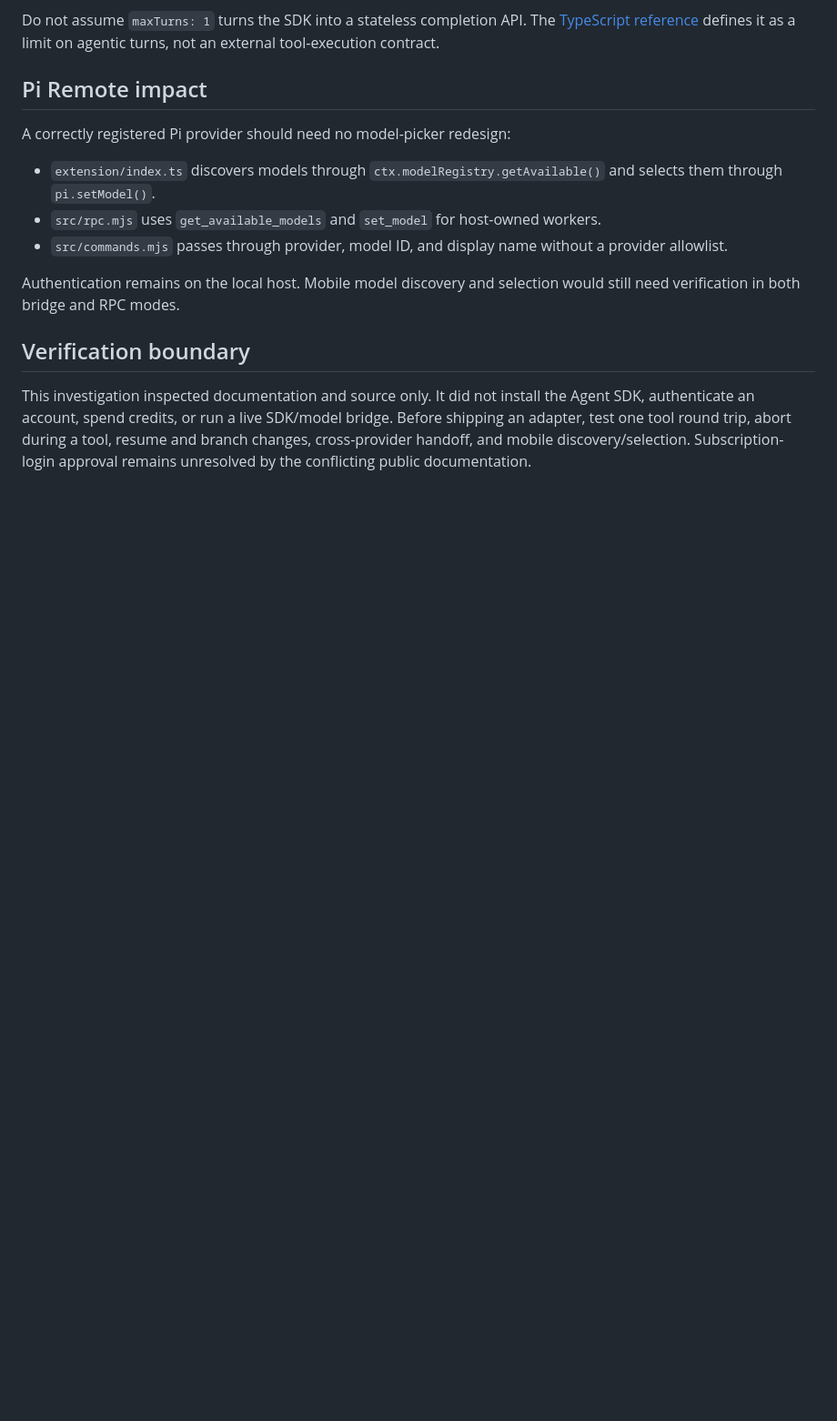
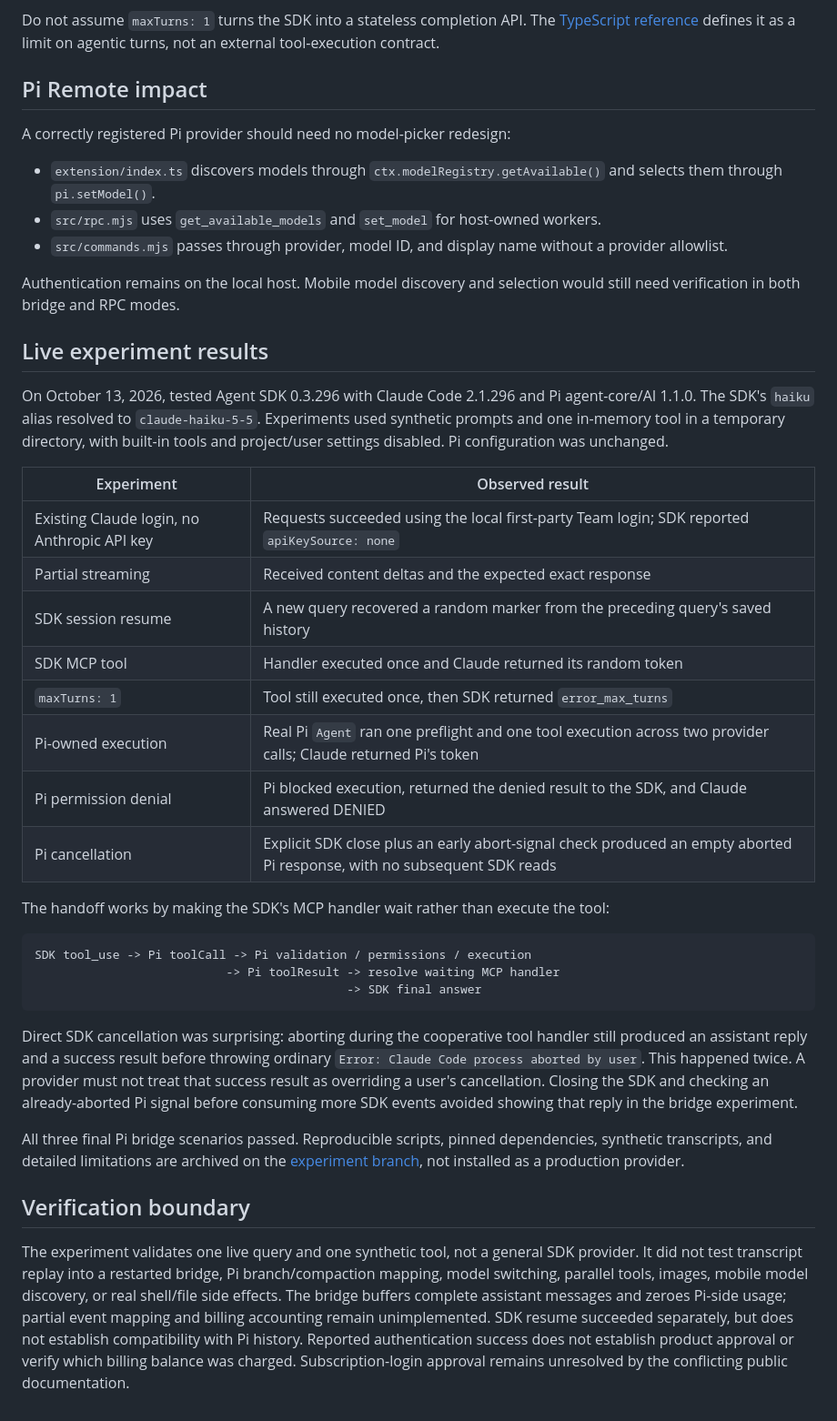
Before and after one commit to peterlimg/pi-remote, a Markdown page: docs/research/claude-agent-sdk.md, the part around one of its changes. Shown at 91% size. Rendered like a GitHub page; blank space fills up the shorter version.

Commit message:
Record live Claude SDK and Pi handoff findings

````diff
--- a/docs/research/claude-agent-sdk.md
+++ b/docs/research/claude-agent-sdk.md
@@ -75,6 +77,33 @@ A correctly registered Pi provider should need no model-picker redesign:
 
 Authentication remains on the local host. Mobile model discovery and selection would still need verification in both bridge and RPC modes.
 
+## Live experiment results
+
+On October 13, 2026, tested Agent SDK 0.3.296 with Claude Code 2.1.296 and Pi agent-core/AI 1.1.0. The SDK's `haiku` alias resolved to `claude-haiku-5-5`. Experiments used synthetic prompts and one in-memory tool in a temporary directory, with built-in tools and project/user settings disabled. Pi configuration was unchanged.
+
+| Experiment | Observed result |
+| --- | --- |
+| Existing Claude login, no Anthropic API key | Requests succeeded using the local first-party Team login; SDK reported `apiKeySource: none` |
+| Partial streaming | Received content deltas and the expected exact response |
+| SDK session resume | A new query recovered a random marker from the preceding query's saved history |
+| SDK MCP tool | Handler executed once and Claude returned its random token |
+| `maxTurns: 1` | Tool still executed once, then SDK returned `error_max_turns` |
+| Pi-owned execution | Real Pi `Agent` ran one preflight and one tool execution across two provider calls; Claude returned Pi's token |
+| Pi permission denial | Pi blocked execution, returned the denied result to the SDK, and Claude answered DENIED |
+| Pi cancellation | Explicit SDK close plus an early abort-signal check produced an empty aborted Pi response, with no subsequent SDK reads |
+
+The handoff works by making the SDK's MCP handler wait rather than execute the tool:
+
+```text
+SDK tool_use -> Pi toolCall -> Pi validation / permissions / execution
+                           -> Pi toolResult -> resolve waiting MCP handler
+                                            -> SDK final answer
+```
+
+Direct SDK cancellation was surprising: aborting during the cooperative tool handler still produced an assistant reply and a success result before throwing ordinary `Error: Claude Code process aborted by user`. This happened twice. A provider must not treat that success result as overriding a user's cancellation. Closing the SDK and checking an already-aborted Pi signal before consuming more SDK events avoided showing that reply in the bridge experiment.
+
+All three final Pi bridge scenarios passed. Reproducible scripts, pinned dependencies, synthetic transcripts, and detailed limitations are archived on the [experiment branch](https://github.com/peterlimg/pi-remote/tree/328a4fe/experiments/claude-agent-sdk), not installed as a production provider.
+
 ## Verification boundary
 
-This investigation inspected documentation and source only. It did not install the Agent SDK, authenticate an account, spend credits, or run a live SDK/model bridge. Before shipping an adapter, test one tool round trip, abort during a tool, resume and branch changes, cross-provider handoff, and mobile discovery/selection. Subscription-login approval remains unresolved by the conflicting public documentation.
+The experiment validates one live query and one synthetic tool, not a general SDK provider. It did not test transcript replay into a restarted bridge, Pi branch/compaction mapping, model switching, parallel tools, images, mobile model discovery, or real shell/file side effects. The bridge buffers complete assistant messages and zeroes Pi-side usage; partial event mapping and billing accounting remain unimplemented. SDK resume succeeded separately, but does not establish compatibility with Pi history. Reported authentication success does not establish product approval or verify which billing balance was charged. Subscription-login approval remains unresolved by the conflicting public documentation.
````
Also changed, not shown: other parts of docs/research/claude-agent-sdk.md (+7 -5 lines).
